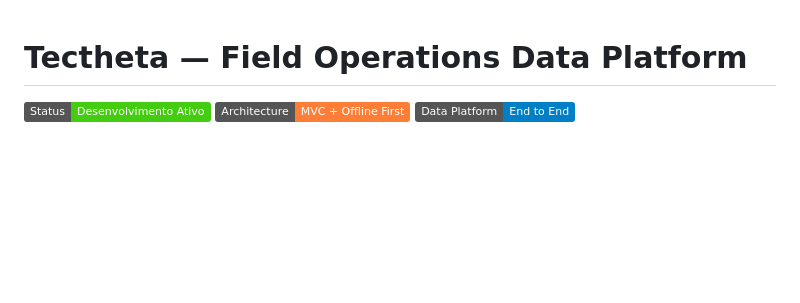
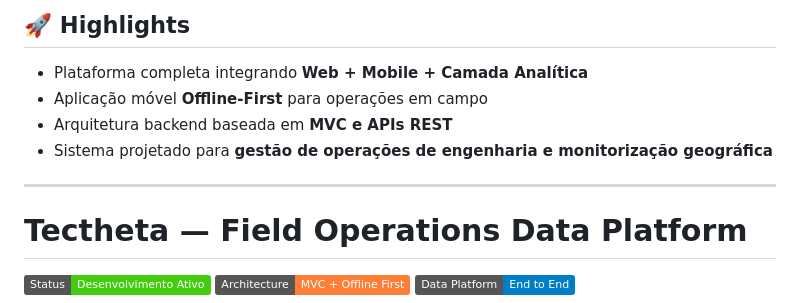
Before and after one commit to anselmojajr-star/WEBCriatech3D-, a Markdown page: README.md, the part around the change. Rendered like a GitHub page; badges without logos; blank space fills up the shorter version.

Commit message:
Add highlights section to README
Added highlights section to README for key features.

```diff
--- a/README.md
+++ b/README.md
@@ -1,3 +1,13 @@
+## 🚀 Highlights
+
+- Plataforma completa integrando **Web + Mobile + Camada Analítica**
+- Aplicação móvel **Offline-First** para operações em campo
+- Arquitetura backend baseada em **MVC e APIs REST**
+- Sistema projetado para **gestão de operações de engenharia e monitorização geográfica**
+
+---
+
+
 # Tectheta — Field Operations Data Platform
 
 ![Status](https://img.shields.io/badge/Status-Desenvolvimento_Ativo-success)
```
